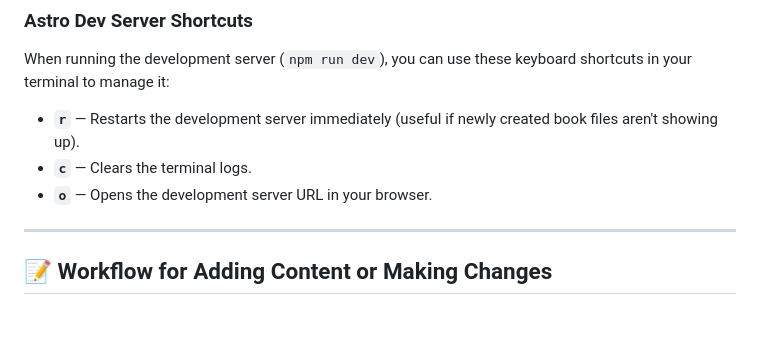
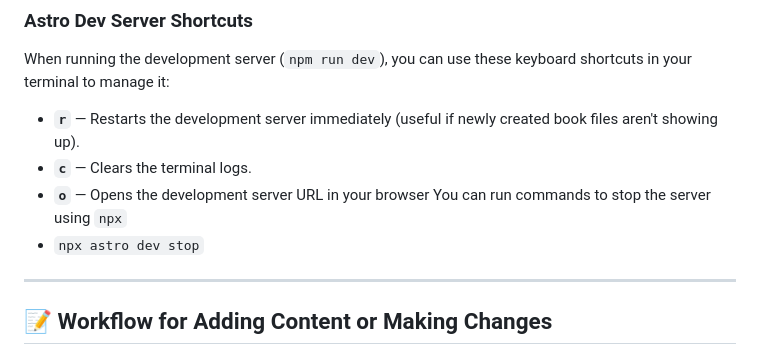
Before and after one commit to mgardanier/michaelgardanierdev, a Markdown page: README.md, the part around the change. Drawn GitHub-style; blank space fills up the shorter version.

```diff
--- a/README.md
+++ b/README.md
@@ -32,7 +32,9 @@ npm run preview
 When running the development server (`npm run dev`), you can use these keyboard shortcuts in your terminal to manage it:
 - **`r`** — Restarts the development server immediately (useful if newly created book files aren't showing up).
 - **`c`** — Clears the terminal logs.
-- **`o`** — Opens the development server URL in your browser.
+- **`o`** — Opens the development server URL in your browser
+You can run commands to stop the server using `npx`
+- `npx astro dev stop`
 
 ---
 
```
